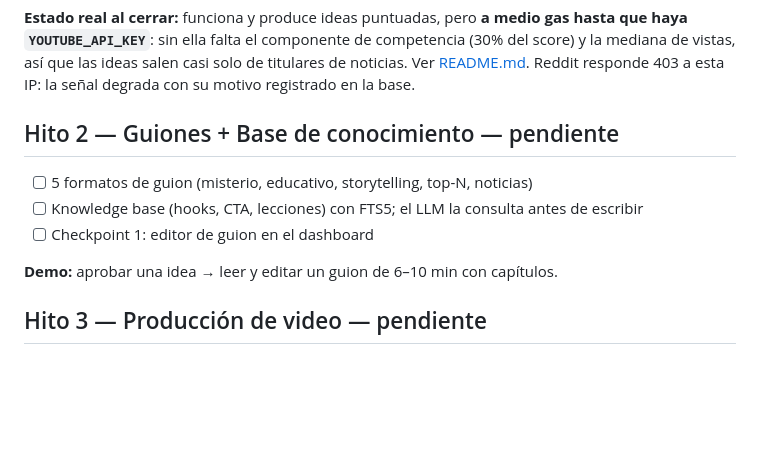
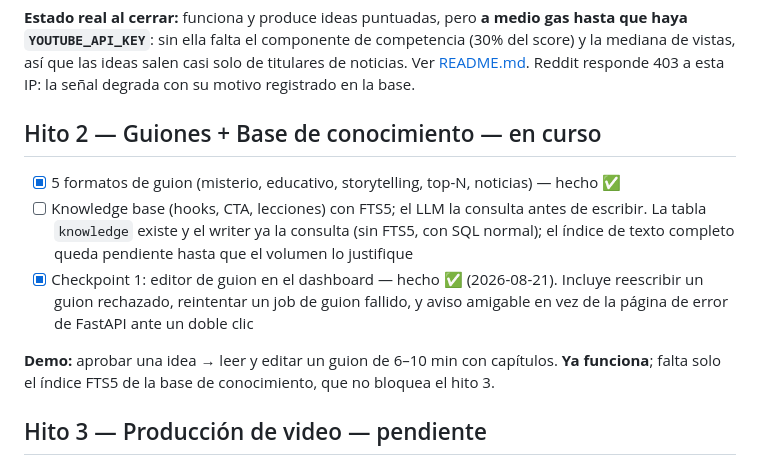
Before and after one commit to Pa7r1/content-factory, a Markdown page: ROADMAP.md, the part around the change. Drawn GitHub-style; blank space fills up the shorter version.

```diff
--- a/ROADMAP.md
+++ b/ROADMAP.md
@@ -24,13 +24,18 @@ El corazón del sistema: encontrar sistemáticamente mejores oportunidades que o
 vistas, así que las ideas salen casi solo de titulares de noticias. Ver [README.md](README.md).
 Reddit responde 403 a esta IP: la señal degrada con su motivo registrado en la base.
 
-## Hito 2 — Guiones + Base de conocimiento — pendiente
+## Hito 2 — Guiones + Base de conocimiento — en curso
 
-- [ ] 5 formatos de guion (misterio, educativo, storytelling, top-N, noticias)
-- [ ] Knowledge base (hooks, CTA, lecciones) con FTS5; el LLM la consulta antes de escribir
-- [ ] Checkpoint 1: editor de guion en el dashboard
+- [x] 5 formatos de guion (misterio, educativo, storytelling, top-N, noticias) — hecho ✅
+- [ ] Knowledge base (hooks, CTA, lecciones) con FTS5; el LLM la consulta antes de escribir.
+      La tabla `knowledge` existe y el writer ya la consulta (sin FTS5, con SQL normal); el
+      índice de texto completo queda pendiente hasta que el volumen lo justifique
+- [x] Checkpoint 1: editor de guion en el dashboard — hecho ✅ (2026-08-21). Incluye reescribir
+      un guion rechazado, reintentar un job de guion fallido, y aviso amigable en vez de la
+      página de error de FastAPI ante un doble clic
 
-**Demo:** aprobar una idea → leer y editar un guion de 6–10 min con capítulos.
+**Demo:** aprobar una idea → leer y editar un guion de 6–10 min con capítulos. **Ya funciona**;
+falta solo el índice FTS5 de la base de conocimiento, que no bloquea el hito 3.
 
 ## Hito 3 — Producción de video — pendiente
 
```
Also changed, not shown: PROJECT_MEMORY.md (+52 -21 lines).
